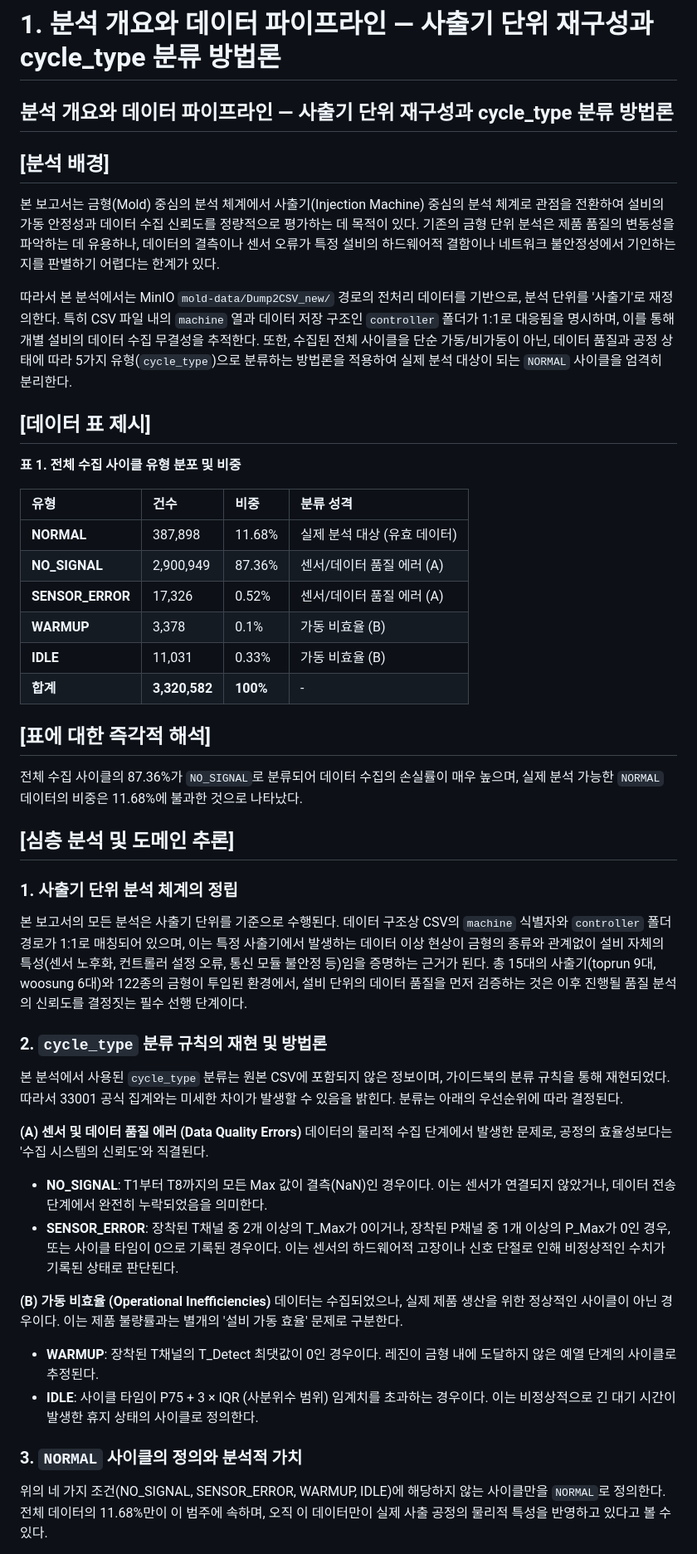
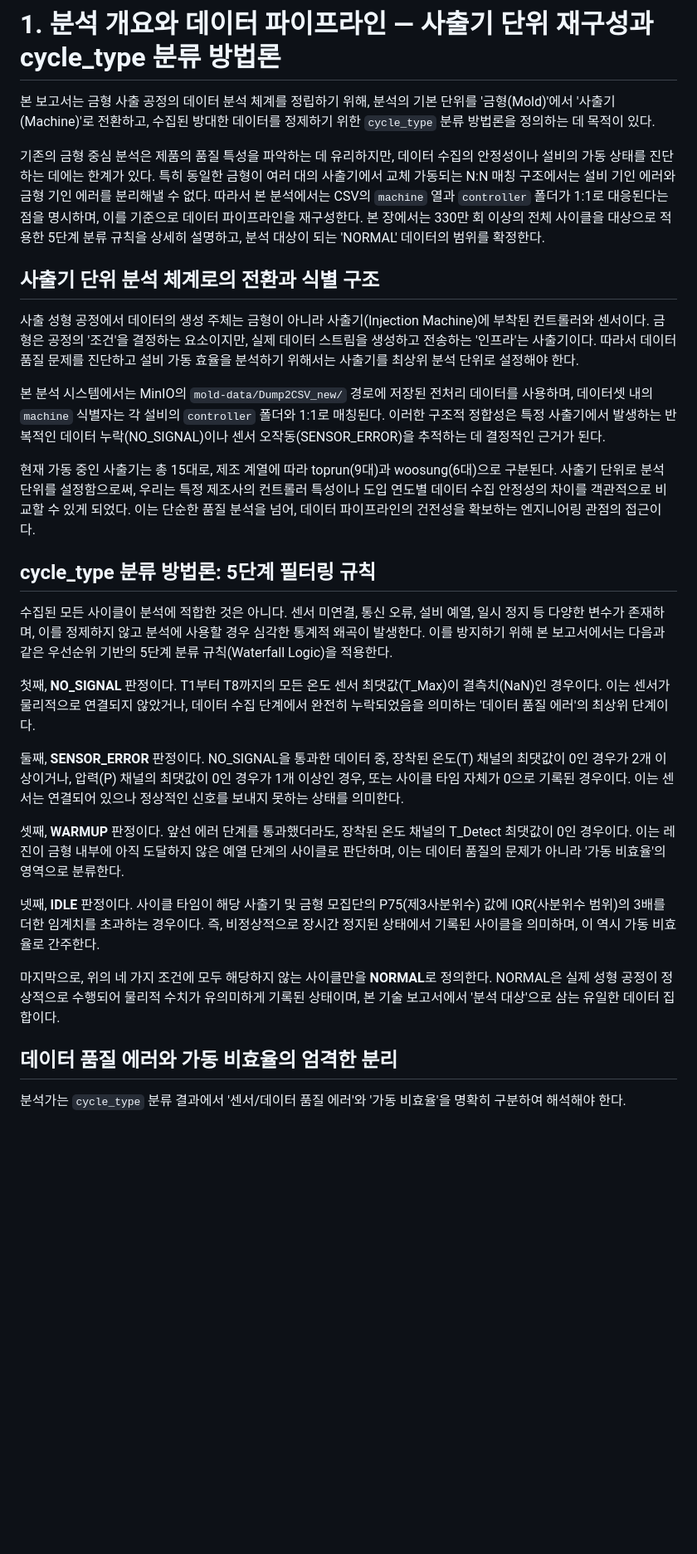
Before and after one commit to sayoon01/ai-books, a Markdown page: ADK_AGENT/금형-사출-사출기-단위-가동품질-통계-분석-보고서/chapter-01-분석-개요와-데이터-파이프라인-사출기-단위-재구성과-cycle-type-분류-방법론.md, the part around one of its changes. Shown at 83% size. Drawn GitHub-style; blank space fills up the shorter version.

Commit message:
feat(금형-사출-사출기-단위-가동품질-통계-분석-보고서): chapter-01 분석 개요와 데이터 파이프라인 — 사출기 단위 재구성과 cycle_type 분류 방법론

```diff
--- a/ADK_AGENT/금형-사출-사출기-단위-가동품질-통계-분석-보고서/chapter-01-분석-개요와-데이터-파이프라인-사출기-단위-재구성과-cycle-type-분류-방법론.md
+++ b/ADK_AGENT/금형-사출-사출기-단위-가동품질-통계-분석-보고서/chapter-01-분석-개요와-데이터-파이프라인-사출기-단위-재구성과-cycle-type-분류-방법론.md
@@ -1,48 +1,32 @@
 # 1. 분석 개요와 데이터 파이프라인 — 사출기 단위 재구성과 cycle_type 분류 방법론
 
-## 분석 개요와 데이터 파이프라인 — 사출기 단위 재구성과 cycle_type 분류 방법론
+본 보고서는 금형 사출 공정의 데이터 분석 체계를 정립하기 위해, 분석의 기본 단위를 '금형(Mold)'에서 '사출기(Machine)'로 전환하고, 수집된 방대한 데이터를 정제하기 위한 `cycle_type` 분류 방법론을 정의하는 데 목적이 있다.
 
-## [분석 배경]
+기존의 금형 중심 분석은 제품의 품질 특성을 파악하는 데 유리하지만, 데이터 수집의 안정성이나 설비의 가동 상태를 진단하는 데에는 한계가 있다. 특히 동일한 금형이 여러 대의 사출기에서 교체 가동되는 N:N 매칭 구조에서는 설비 기인 에러와 금형 기인 에러를 분리해낼 수 없다. 따라서 본 분석에서는 CSV의 `machine` 열과 `controller` 폴더가 1:1로 대응된다는 점을 명시하며, 이를 기준으로 데이터 파이프라인을 재구성한다. 본 장에서는 330만 회 이상의 전체 사이클을 대상으로 적용한 5단계 분류 규칙을 상세히 설명하고, 분석 대상이 되는 'NORMAL' 데이터의 범위를 확정한다.
 
-본 보고서는 금형(Mold) 중심의 분석 체계에서 사출기(Injection Machine) 중심의 분석 체계로 관점을 전환하여 설비의 가동 안정성과 데이터 수집 신뢰도를 정량적으로 평가하는 데 목적이 있다. 기존의 금형 단위 분석은 제품 품질의 변동성을 파악하는 데 유용하나, 데이터의 결측이나 센서 오류가 특정 설비의 하드웨어적 결함이나 네트워크 불안정성에서 기인하는지를 판별하기 어렵다는 한계가 있다.
+## 사출기 단위 분석 체계로의 전환과 식별 구조
 
-따라서 본 분석에서는 MinIO `mold-data/Dump2CSV_new/` 경로의 전처리 데이터를 기반으로, 분석 단위를 '사출기'로 재정의한다. 특히 CSV 파일 내의 `machine` 열과 데이터 저장 구조인 `controller` 폴더가 1:1로 대응됨을 명시하며, 이를 통해 개별 설비의 데이터 수집 무결성을 추적한다. 또한, 수집된 전체 사이클을 단순 가동/비가동이 아닌, 데이터 품질과 공정 상태에 따라 5가지 유형(`cycle_type`)으로 분류하는 방법론을 적용하여 실제 분석 대상이 되는 `NORMAL` 사이클을 엄격히 분리한다.
+사출 성형 공정에서 데이터의 생성 주체는 금형이 아니라 사출기(Injection Machine)에 부착된 컨트롤러와 센서이다. 금형은 공정의 '조건'을 결정하는 요소이지만, 실제 데이터 스트림을 생성하고 전송하는 '인프라'는 사출기이다. 따라서 데이터 품질 문제를 진단하고 설비 가동 효율을 분석하기 위해서는 사출기를 최상위 분석 단위로 설정해야 한다.
 
-## [데이터 표 제시]
+본 분석 시스템에서는 MinIO의 `mold-data/Dump2CSV_new/` 경로에 저장된 전처리 데이터를 사용하며, 데이터셋 내의 `machine` 식별자는 각 설비의 `controller` 폴더와 1:1로 매칭된다. 이러한 구조적 정합성은 특정 사출기에서 발생하는 반복적인 데이터 누락(NO_SIGNAL)이나 센서 오작동(SENSOR_ERROR)을 추적하는 데 결정적인 근거가 된다.
 
-**표 1. 전체 수집 사이클 유형 분포 및 비중**
+현재 가동 중인 사출기는 총 15대로, 제조 계열에 따라 toprun(9대)과 woosung(6대)으로 구분된다. 사출기 단위로 분석 단위를 설정함으로써, 우리는 특정 제조사의 컨트롤러 특성이나 도입 연도별 데이터 수집 안정성의 차이를 객관적으로 비교할 수 있게 되었다. 이는 단순한 품질 분석을 넘어, 데이터 파이프라인의 건전성을 확보하는 엔지니어링 관점의 접근이다.
 
-| 유형 | 건수 | 비중 | 분류 성격 |
-| :--- | :--- | :--- | :--- |
-| **NORMAL** | 387,898 | 11.68% | 실제 분석 대상 (유효 데이터) |
-| **NO_SIGNAL** | 2,900,949 | 87.36% | 센서/데이터 품질 에러 (A) |
-| **SENSOR_ERROR** | 17,326 | 0.52% | 센서/데이터 품질 에러 (A) |
-| **WARMUP** | 3,378 | 0.1% | 가동 비효율 (B) |
-| **IDLE** | 11,031 | 0.33% | 가동 비효율 (B) |
-| **합계** | **3,320,582** | **100%** | - |
+## cycle_type 분류 방법론: 5단계 필터링 규칙
 
-## [표에 대한 즉각적 해석]
+수집된 모든 사이클이 분석에 적합한 것은 아니다. 센서 미연결, 통신 오류, 설비 예열, 일시 정지 등 다양한 변수가 존재하며, 이를 정제하지 않고 분석에 사용할 경우 심각한 통계적 왜곡이 발생한다. 이를 방지하기 위해 본 보고서에서는 다음과 같은 우선순위 기반의 5단계 분류 규칙(Waterfall Logic)을 적용한다.
 
-전체 수집 사이클의 87.36%가 `NO_SIGNAL`로 분류되어 데이터 수집의 손실률이 매우 높으며, 실제 분석 가능한 `NORMAL` 데이터의 비중은 11.68%에 불과한 것으로 나타났다.
+첫째, **NO_SIGNAL** 판정이다. T1부터 T8까지의 모든 온도 센서 최댓값(T_Max)이 결측치(NaN)인 경우이다. 이는 센서가 물리적으로 연결되지 않았거나, 데이터 수집 단계에서 완전히 누락되었음을 의미하는 '데이터 품질 에러'의 최상위 단계이다.
 
-## [심층 분석 및 도메인 추론]
+둘째, **SENSOR_ERROR** 판정이다. NO_SIGNAL을 통과한 데이터 중, 장착된 온도(T) 채널의 최댓값이 0인 경우가 2개 이상이거나, 압력(P) 채널의 최댓값이 0인 경우가 1개 이상인 경우, 또는 사이클 타임 자체가 0으로 기록된 경우이다. 이는 센서는 연결되어 있으나 정상적인 신호를 보내지 못하는 상태를 의미한다.
 
-### 1. 사출기 단위 분석 체계의 정립
-본 보고서의 모든 분석은 사출기 단위를 기준으로 수행된다. 데이터 구조상 CSV의 `machine` 식별자와 `controller` 폴더 경로가 1:1로 매칭되어 있으며, 이는 특정 사출기에서 발생하는 데이터 이상 현상이 금형의 종류와 관계없이 설비 자체의 특성(센서 노후화, 컨트롤러 설정 오류, 통신 모듈 불안정 등)임을 증명하는 근거가 된다. 총 15대의 사출기(toprun 9대, woosung 6대)와 122종의 금형이 투입된 환경에서, 설비 단위의 데이터 품질을 먼저 검증하는 것은 이후 진행될 품질 분석의 신뢰도를 결정짓는 필수 선행 단계이다.
+셋째, **WARMUP** 판정이다. 앞선 에러 단계를 통과했더라도, 장착된 온도 채널의 T_Detect 최댓값이 0인 경우이다. 이는 레진이 금형 내부에 아직 도달하지 않은 예열 단계의 사이클로 판단하며, 이는 데이터 품질의 문제가 아니라 '가동 비효율'의 영역으로 분류한다.
 
-### 2. `cycle_type` 분류 규칙의 재현 및 방법론
-본 분석에서 사용된 `cycle_type` 분류는 원본 CSV에 포함되지 않은 정보이며, 가이드북의 분류 규칙을 통해 재현되었다. 따라서 33001 공식 집계와는 미세한 차이가 발생할 수 있음을 밝힌다. 분류는 아래의 우선순위에 따라 결정된다.
+넷째, **IDLE** 판정이다. 사이클 타임이 해당 사출기 및 금형 모집단의 P75(제3사분위수) 값에 IQR(사분위수 범위)의 3배를 더한 임계치를 초과하는 경우이다. 즉, 비정상적으로 장시간 정지된 상태에서 기록된 사이클을 의미하며, 이 역시 가동 비효율로 간주한다.
 
-**(A) 센서 및 데이터 품질 에러 (Data Quality Errors)**
-데이터의 물리적 수집 단계에서 발생한 문제로, 공정의 효율성보다는 '수집 시스템의 신뢰도'와 직결된다.
-*   **NO_SIGNAL**: T1부터 T8까지의 모든 Max 값이 결측(NaN)인 경우이다. 이는 센서가 연결되지 않았거나, 데이터 전송 단계에서 완전히 누락되었음을 의미한다.
-*   **SENSOR_ERROR**: 장착된 T채널 중 2개 이상의 T_Max가 0이거나, 장착된 P채널 중 1개 이상의 P_Max가 0인 경우, 또는 사이클 타임이 0으로 기록된 경우이다. 이는 센서의 하드웨어적 고장이나 신호 단절로 인해 비정상적인 수치가 기록된 상태로 판단된다.
+마지막으로, 위의 네 가지 조건에 모두 해당하지 않는 사이클만을 **NORMAL**로 정의한다. NORMAL은 실제 성형 공정이 정상적으로 수행되어 물리적 수치가 유의미하게 기록된 상태이며, 본 기술 보고서에서 '분석 대상'으로 삼는 유일한 데이터 집합이다.
 
-**(B) 가동 비효율 (Operational Inefficiencies)**
-데이터는 수집되었으나, 실제 제품 생산을 위한 정상적인 사이클이 아닌 경우이다. 이는 제품 불량률과는 별개의 '설비 가동 효율' 문제로 구분한다.
-*   **WARMUP**: 장착된 T채널의 T_Detect 최댓값이 0인 경우이다. 레진이 금형 내에 도달하지 않은 예열 단계의 사이클로 추정된다.
-*   **IDLE**: 사이클 타임이 P75 + 3 × IQR (사분위수 범위) 임계치를 초과하는 경우이다. 이는 비정상적으로 긴 대기 시간이 발생한 휴지 상태의 사이클로 정의한다.
+## 데이터 품질 에러와 가동 비효율의 엄격한 분리
 
-### 3. `NORMAL` 사이클의 정의와 분석적 가치
-위의 네 가지 조건(NO_SIGNAL, SENSOR_ERROR, WARMUP, IDLE)에 해당하지 않는 사이클만을 `NORMAL`로 정의한다. 전체 데이터의 11.68%만이 이 범주에 속하며, 오직 이 데이터만이 실제 사출 공정의 물리적 특성을 반영하고 있다고 볼 수 있다.
+분석가는 `cycle_type` 분류 결과에서 '센서/데이터 품질 에러'와 '가동 비효율'을 명확히 구분하여 해석해야 한다.
 
```
Also changed, not shown: other parts of ADK_AGENT/금형-사출-사출기-단위-가동품질-통계-분석-보고서/chapter-01-분석-개요와-데이터-파이프라인-사출기-단위-재구성과-cycle-type-분류-방법론.md (+42 -10 lines).
